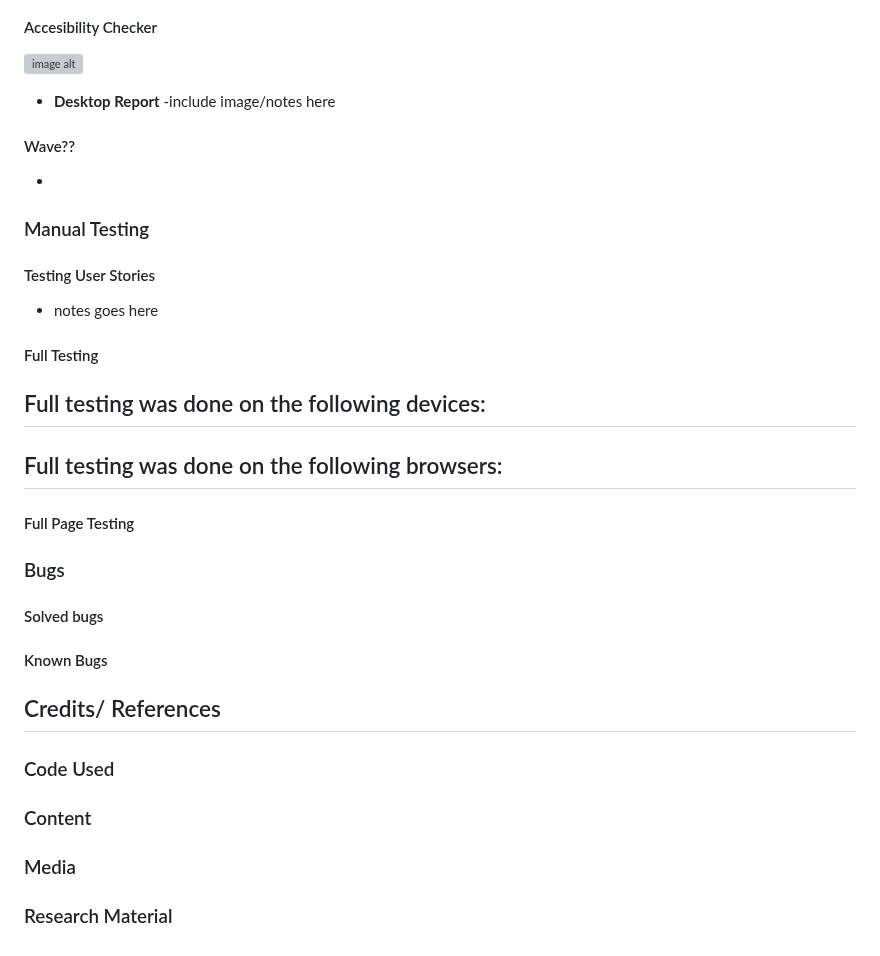
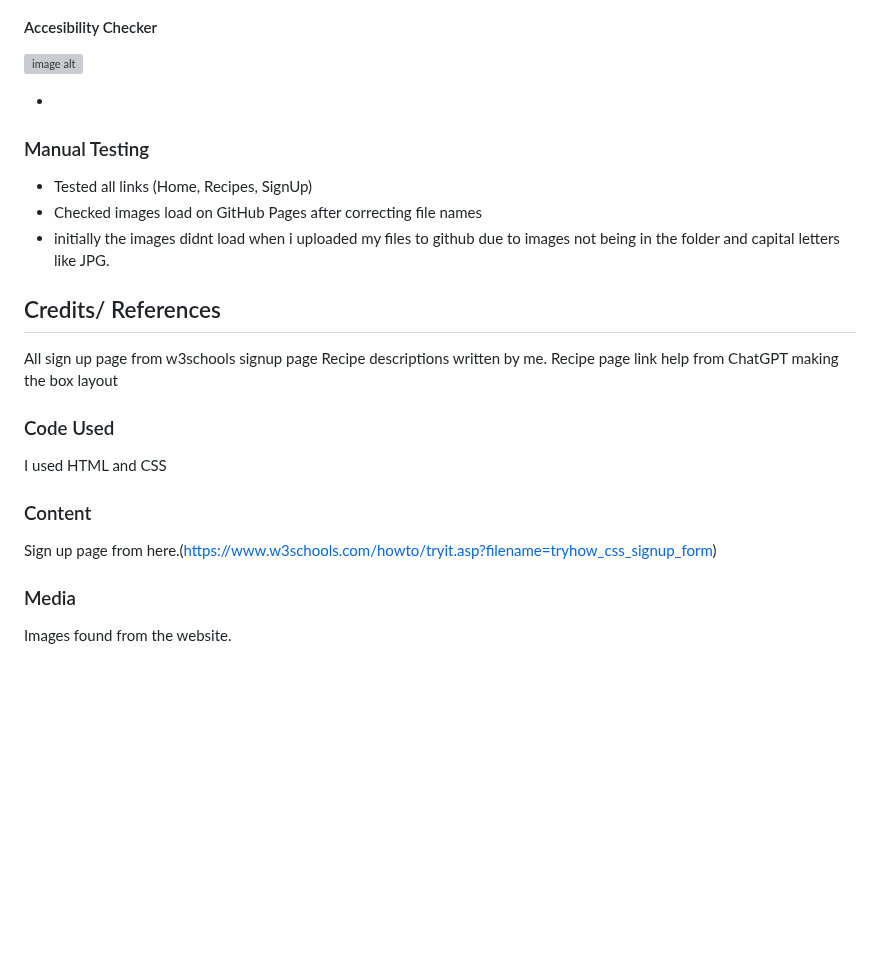
Before and after one commit to tgf101/daily-bite, a Markdown page: README.md, the part around one of its changes. Drawn GitHub-style; blank space fills up the shorter version; grey boxes are pictures that could not be loaded.

```diff
--- a/README.md
+++ b/README.md
@@ -72,24 +52,20 @@ Tasks: be able to view recipes and prep times.
 ![image alt](https://github.com/tgf101/daily-bite/blob/96e69c5875a599f830b4353e5b82cb5b93a1ed04/Screenshot%202025-05-02%20at%2019.17.43.png)
 #### Accesibility Checker
 ![image alt](https://github.com/tgf101/daily-bite/blob/a70b8179001b24e86e13efb3da81bb2af7e3c403/Screenshot%202025-05-02%20at%2019.20.51.png)
-- **Desktop Report**
--include image/notes here
-#### Wave??
+
 -
 ### Manual Testing
-#### Testing User Stories
-- notes goes here
-#### Full Testing
-Full testing was done on the following devices:
--
-Full testing was done on the following browsers:
--
-#### Full Page Testing
-### Bugs
-#### Solved bugs
-#### Known Bugs
+- Tested all links (Home, Recipes, SignUp)
+- Checked images load on GitHub Pages after correcting file names
+- initially the images didnt load when i uploaded my files to github due to images not being in the folder and capital letters like JPG.
+
 ## Credits/ References
+All sign up page from w3schools signup page
+Recipe descriptions written by me.
+Recipe page link help from ChatGPT making the box layout
 ### Code Used
+I used HTML and CSS
 ### Content
+Sign up page from here.(https://www.w3schools.com/howto/tryit.asp?filename=tryhow_css_signup_form)
 ### Media
-### Research Material
+Images found from the website.
```
Also changed, not shown: other parts of README.md (+4 -24 lines).
